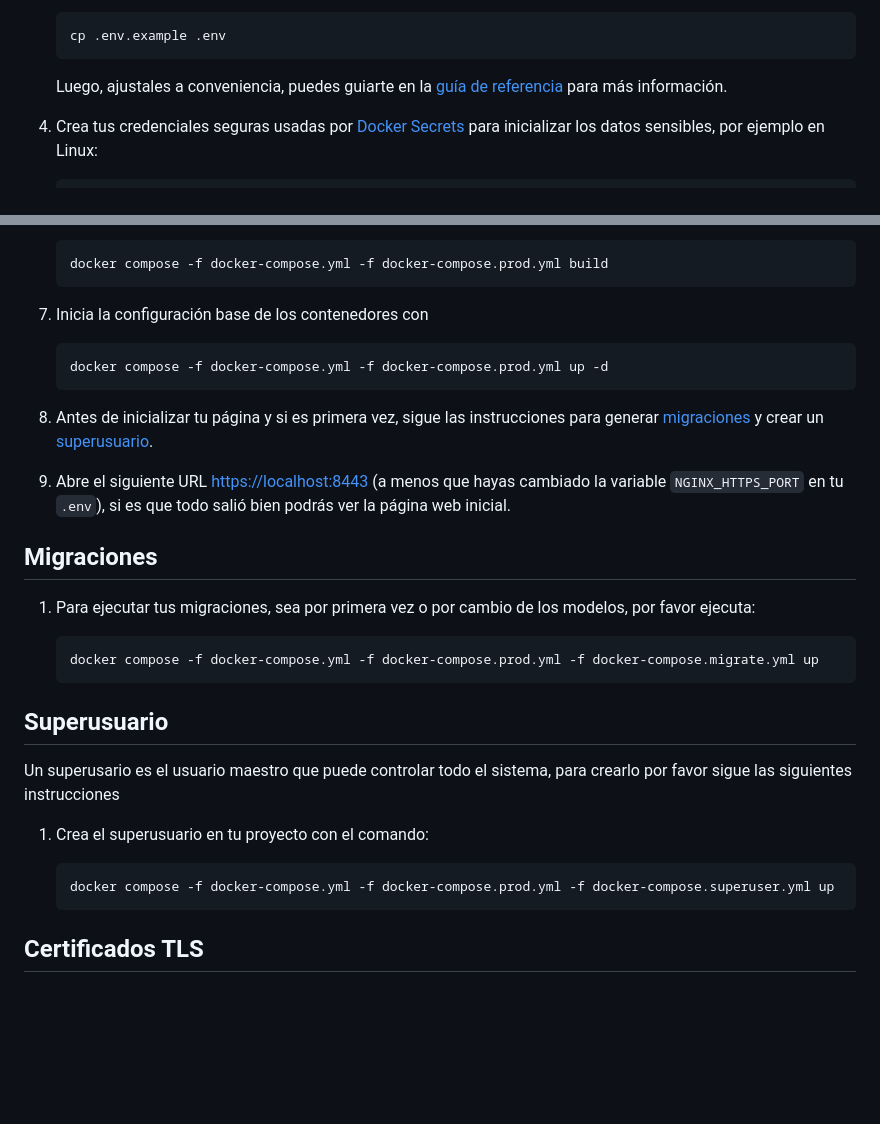
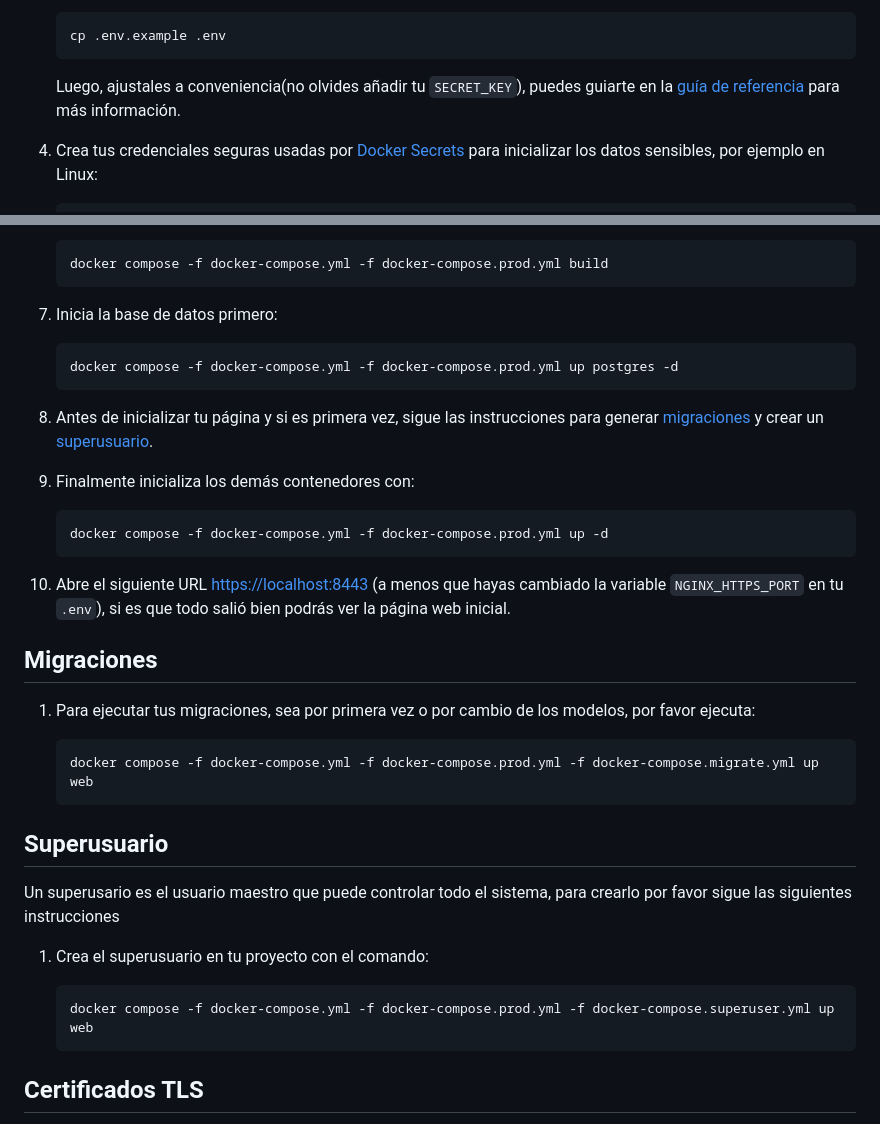
Before and after one commit to happypawspillaro/happypaws, a Markdown page: INSTALL.md, 2 parts joined by grey strips. Drawn GitHub-style; blank space fills up the shorter version.

Commit message:
arreglo: configuracoines usadas localmente

````diff
--- a/INSTALL.md
+++ b/INSTALL.md
@@ -21,7 +21,7 @@
    cp .env.example .env
    ```
 
-   Luego, ajustales a conveniencia, puedes guiarte en la [guía de referencia](REFERENCE.md#variables-de-entorno) para más información.
+   Luego, ajustales a conveniencia(no olvides añadir tu `SECRET_KEY`), puedes guiarte en la [guía de referencia](REFERENCE.md#variables-de-entorno) para más información.
 
 4. Crea tus credenciales seguras usadas por [Docker Secrets](https://docs.docker.com/engine/swarm/secrets/) para inicializar los datos sensibles, por ejemplo en Linux:
 
@@ -39,21 +39,27 @@
    docker compose -f docker-compose.yml -f docker-compose.prod.yml build
    ```
 
-7. Inicia la configuración base de los contenedores con
+7. Inicia la base de datos primero:
+
+   ```bash
+   docker compose -f docker-compose.yml -f docker-compose.prod.yml up postgres -d
+   ```
+
+8. Antes de inicializar tu página y si es primera vez, sigue las instrucciones para generar [migraciones](#migraciones) y crear un [superusuario](#superusuario).
+9. Finalmente inicializa los demás contenedores con:
 
    ```bash
    docker compose -f docker-compose.yml -f docker-compose.prod.yml up -d
    ```
 
-8. Antes de inicializar tu página y si es primera vez, sigue las instrucciones para generar [migraciones](#migraciones) y crear un [superusuario](#superusuario).
-9. Abre el siguiente URL [https://localhost:8443](https://localhost:8443) (a menos que hayas cambiado la variable `NGINX_HTTPS_PORT` en tu `.env`), si es que todo salió bien podrás ver la página web inicial.
+10. Abre el siguiente URL [https://localhost:8443](https://localhost:8443) (a menos que hayas cambiado la variable `NGINX_HTTPS_PORT` en tu `.env`), si es que todo salió bien podrás ver la página web inicial.
 
 ## Migraciones
 
 1. Para ejecutar tus migraciones, sea por primera vez o por cambio de los modelos, por favor ejecuta:
 
    ```bash
-   docker compose -f docker-compose.yml -f docker-compose.prod.yml -f docker-compose.migrate.yml up
+   docker compose -f docker-compose.yml -f docker-compose.prod.yml -f docker-compose.migrate.yml up web
    ```
 
 ## Superusuario
@@ -63,7 +69,7 @@ Un superusario es el usuario maestro que puede controlar todo el sistema, para c
 1. Crea el superusuario en tu proyecto con el comando:
 
    ```bash
-   docker compose -f docker-compose.yml -f docker-compose.prod.yml -f docker-compose.superuser.yml up
+   docker compose -f docker-compose.yml -f docker-compose.prod.yml -f docker-compose.superuser.yml up web
    ```
 
 ## Certificados TLS
````
